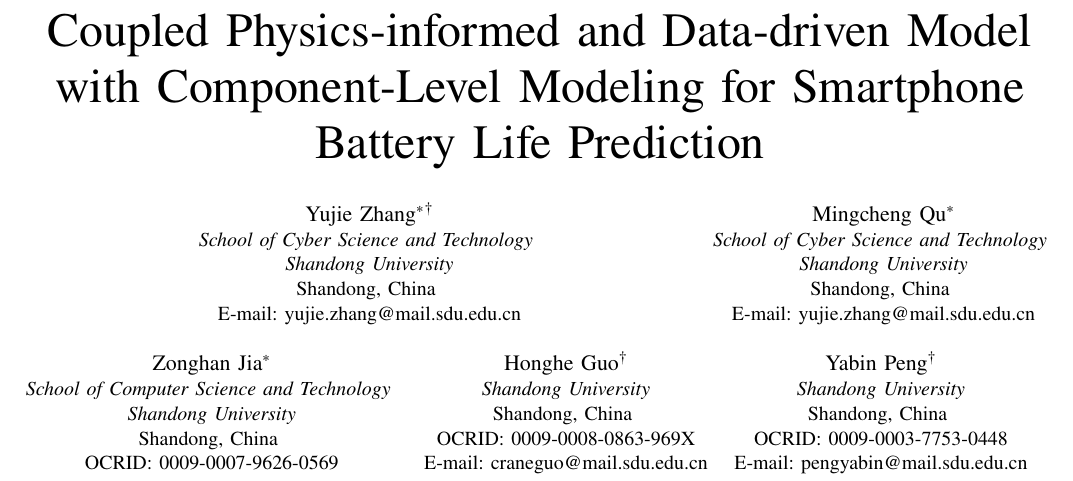
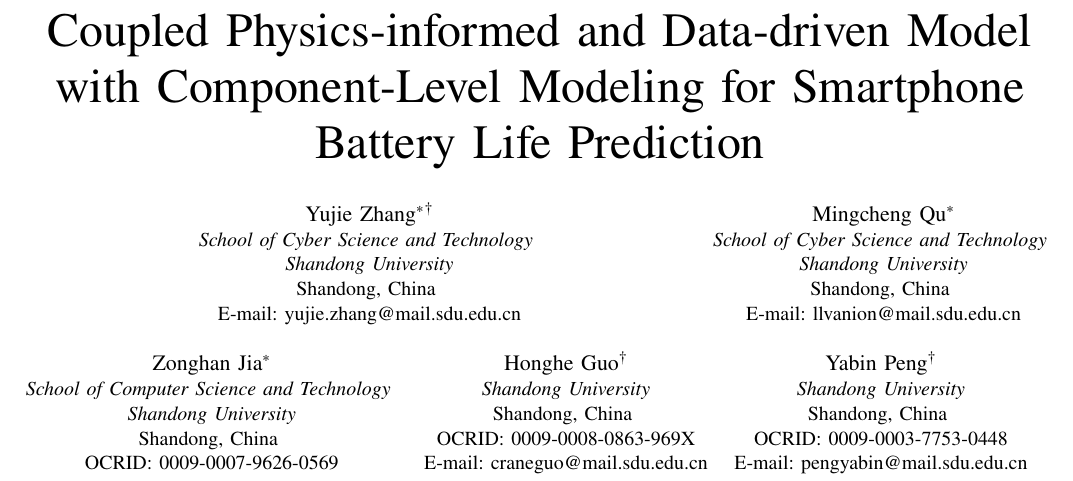
Before and after one commit to Zyphoriate/CETUS, a LaTeX paper (icce_berlin_2026.tex): part of page 1 of 7, cut so that both start at the same text. Compiled offline with pdfLaTeX; a missing font is replaced by an installed copy or a similar font; a LaTeX package or settings file that is missing is left out.

Commit message:
update mail

```diff
--- a/icce_berlin_2026.tex
+++ b/icce_berlin_2026.tex
@@ -33,7 +33,7 @@
 \IEEEauthorblockA{\textit{School of Cyber Science and Technology} \\
 \textit{Shandong University}\\
 Shandong, China \\
-E-mail: yujie.zhang@mail.sdu.edu.cn}
+E-mail: llvanion@mail.sdu.edu.cn}
 \and
 \IEEEauthorblockN{Zonghan Jia$^*$}
 \IEEEauthorblockA{\textit{School of Computer Science and Technology} \\
```
